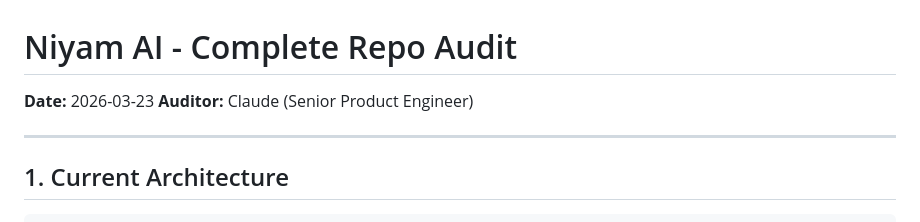
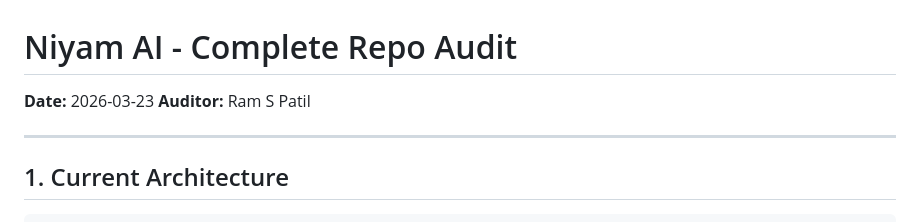
Before and after one commit to Ram-82/Niyam-AI, a Markdown page: AUDIT.md, the part around the change. Rendered like a GitHub page.

Commit message:
Update auditor name in audit document

```diff
--- a/AUDIT.md
+++ b/AUDIT.md
@@ -1,7 +1,7 @@
 # Niyam AI - Complete Repo Audit
 
 **Date:** 2026-03-23
-**Auditor:** Claude (Senior Product Engineer)
+**Auditor:** Ram S Patil
 
 ---
 
```
